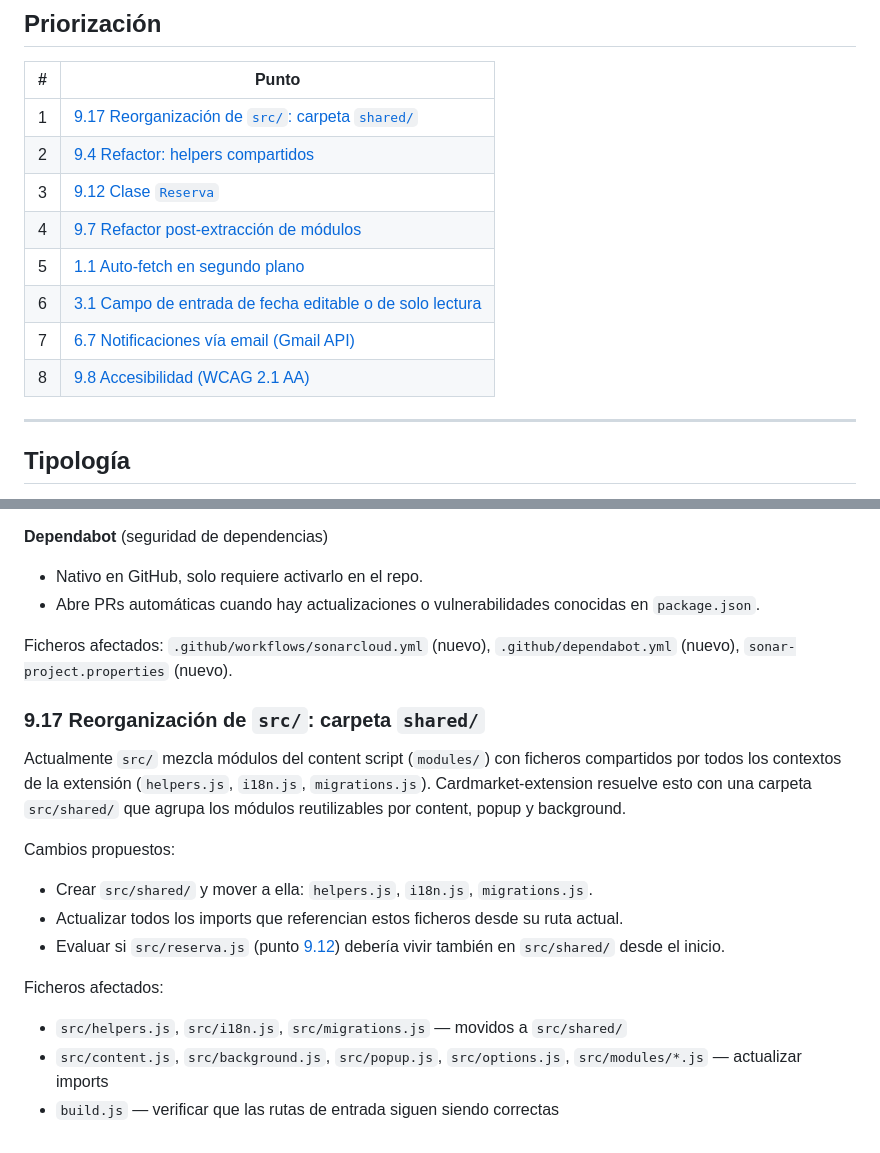
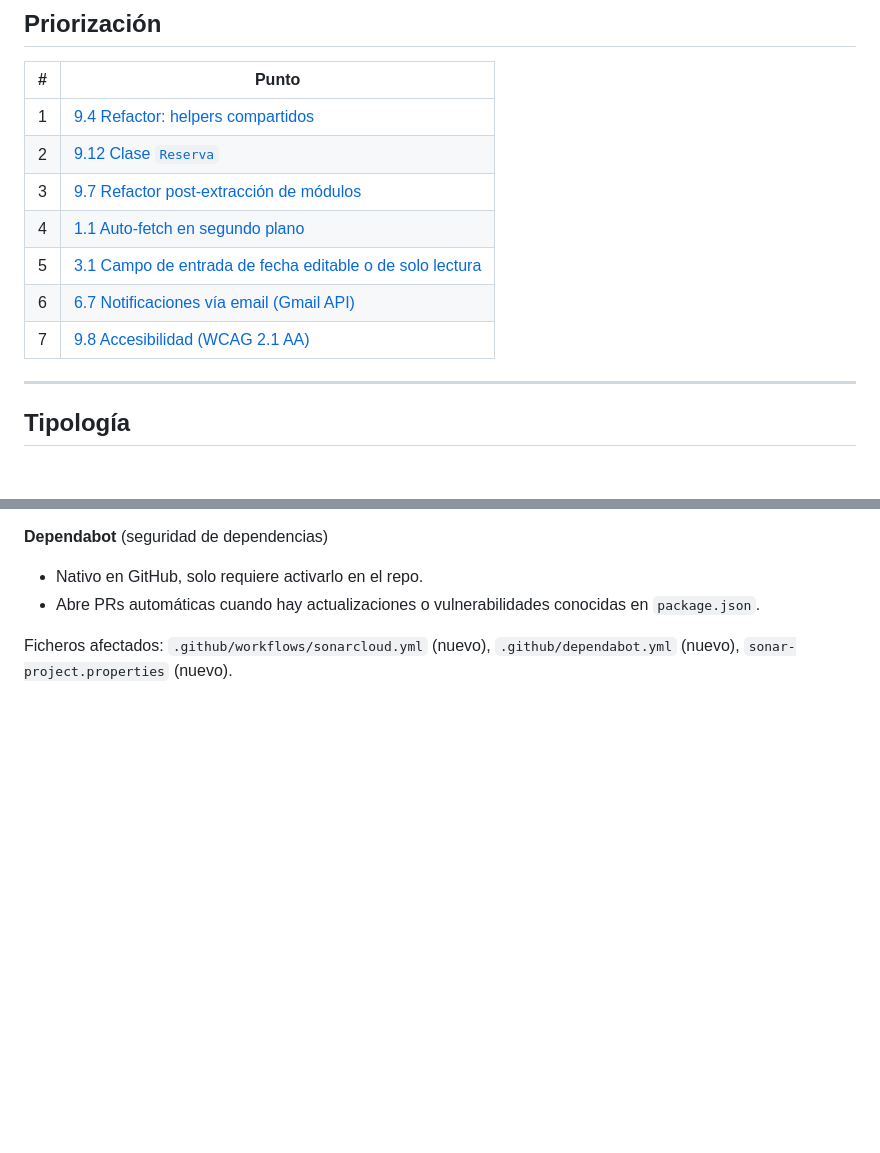
Before and after one commit to Vegekku/pixelatoy-extension, a Markdown page: docs/IMPROVEMENTS.md, 2 parts joined by grey strips. Rendered like a GitHub page; blank space fills up the shorter version.

Commit message:
chore: remove 9.17 from IMPROVEMENTS.md

```diff
--- a/docs/IMPROVEMENTS.md
+++ b/docs/IMPROVEMENTS.md
@@ -4,14 +4,13 @@
 
 | # | Punto |
 |---|-------|
-| 1 | [9.17 Reorganización de `src/`: carpeta `shared/`](#917-reorganización-de-src-carpeta-shared) |
-| 2 | [9.4 Refactor: helpers compartidos](#94-refactor-helpers-compartidos) |
-| 3 | [9.12 Clase `Reserva`](#912-clase-reserva) |
-| 4 | [9.7 Refactor post-extracción de módulos](#97-refactor-post-extracción-de-módulos) |
-| 5 | [1.1 Auto-fetch en segundo plano](#11-auto-fetch-en-segundo-plano) |
-| 6 | [3.1 Campo de entrada de fecha editable o de solo lectura](#31-campo-de-entrada-de-fecha-editable-o-de-solo-lectura) |
-| 7 | [6.7 Notificaciones vía email (Gmail API)](#67-notificaciones-vía-email-gmail-api) |
-| 8 | [9.8 Accesibilidad (WCAG 2.1 AA)](#98-accesibilidad-wcag-21-aa) |
+| 1 | [9.4 Refactor: helpers compartidos](#94-refactor-helpers-compartidos) |
+| 2 | [9.12 Clase `Reserva`](#912-clase-reserva) |
+| 3 | [9.7 Refactor post-extracción de módulos](#97-refactor-post-extracción-de-módulos) |
+| 4 | [1.1 Auto-fetch en segundo plano](#11-auto-fetch-en-segundo-plano) |
+| 5 | [3.1 Campo de entrada de fecha editable o de solo lectura](#31-campo-de-entrada-de-fecha-editable-o-de-solo-lectura) |
+| 6 | [6.7 Notificaciones vía email (Gmail API)](#67-notificaciones-vía-email-gmail-api) |
+| 7 | [9.8 Accesibilidad (WCAG 2.1 AA)](#98-accesibilidad-wcag-21-aa) |
 
 ---
 
@@ -687,17 +686,3 @@ Integrar herramientas de análisis automático para detectar bugs, vulnerabilida
 - Abre PRs automáticas cuando hay actualizaciones o vulnerabilidades conocidas en `package.json`.
 
 Ficheros afectados: `.github/workflows/sonarcloud.yml` (nuevo), `.github/dependabot.yml` (nuevo), `sonar-project.properties` (nuevo).
-
-### 9.17 Reorganización de `src/`: carpeta `shared/`
-
-Actualmente `src/` mezcla módulos del content script (`modules/`) con ficheros compartidos por todos los contextos de la extensión (`helpers.js`, `i18n.js`, `migrations.js`). Cardmarket-extension resuelve esto con una carpeta `src/shared/` que agrupa los módulos reutilizables por content, popup y background.
-
-Cambios propuestos:
-- Crear `src/shared/` y mover a ella: `helpers.js`, `i18n.js`, `migrations.js`.
-- Actualizar todos los imports que referencian estos ficheros desde su ruta actual.
-- Evaluar si `src/reserva.js` (punto [9.12](#912-clase-reserva)) debería vivir también en `src/shared/` desde el inicio.
-
-Ficheros afectados:
-- `src/helpers.js`, `src/i18n.js`, `src/migrations.js` — movidos a `src/shared/`
-- `src/content.js`, `src/background.js`, `src/popup.js`, `src/options.js`, `src/modules/*.js` — actualizar imports
-- `build.js` — verificar que las rutas de entrada siguen siendo correctas
```
Also changed, not shown: other parts of docs/IMPROVEMENTS.md (+1 -1 lines).
